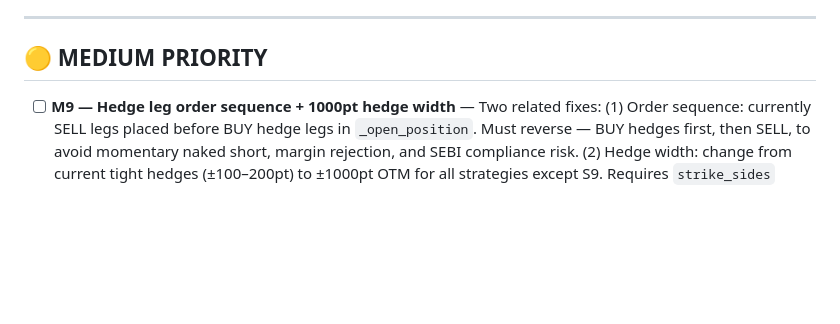
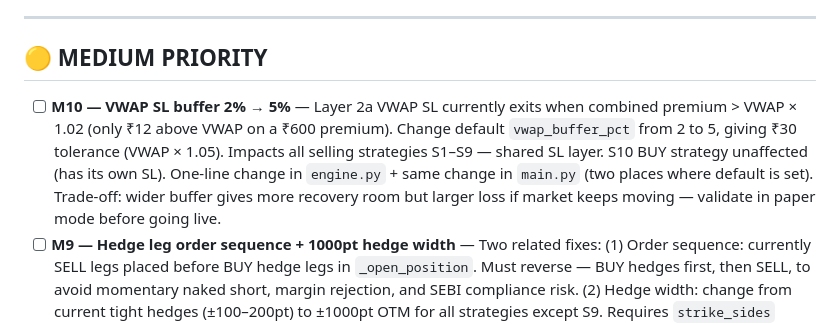
Before and after one commit to mahendrasingh1978/algo-desk, a Markdown page: BACKLOG.md, the part around the change. GitHub-like rendering; blank space fills up the shorter version.

Commit message:
Backlog: add M10 — VWAP SL buffer 2% to 5%
Widens VWAP tolerance from VWAP×1.02 to VWAP×1.05.
Impacts S1-S9 (shared SL layer). S10 unaffected.

Co-Authored-By: Claude Sonnet 4.6 <noreply@anthropic.com>

```diff
--- a/BACKLOG.md
+++ b/BACKLOG.md
@@ -22,6 +22,7 @@
 
 ## 🟡 MEDIUM PRIORITY
 
+- [ ] **M10 — VWAP SL buffer 2% → 5%** — Layer 2a VWAP SL currently exits when combined premium > VWAP × 1.02 (only ₹12 above VWAP on a ₹600 premium). Change default `vwap_buffer_pct` from 2 to 5, giving ₹30 tolerance (VWAP × 1.05). Impacts all selling strategies S1–S9 — shared SL layer. S10 BUY strategy unaffected (has its own SL). One-line change in `engine.py` + same change in `main.py` (two places where default is set). Trade-off: wider buffer gives more recovery room but larger loss if market keeps moving — validate in paper mode before going live.
 - [ ] **M9 — Hedge leg order sequence + 1000pt hedge width** — Two related fixes: (1) Order sequence: currently SELL legs placed before BUY hedge legs in `_open_position`. Must reverse — BUY hedges first, then SELL, to avoid momentary naked short, margin rejection, and SEBI compliance risk. (2) Hedge width: change from current tight hedges (±100–200pt) to ±1000pt OTM for all strategies except S9. Requires `strike_sides` config to increase from 3 → 20 so the engine tracks 41 strikes (±1000pt window) instead of 7. S9 (expiry day) to keep ±150pt hedge — 1000pt OTM options have zero bids on expiry day and won't fill.
 - [ ] **M6 — S4 live ATM re-centering** — S4 Iron Condor uses morning ATM (locked at 9:15) when building the condor. On gap days, spot can be 100+ pts away by 9:30, making the CE short immediately vulnerable (today: ATM=23100 but spot=23215 → CE sold at 23150, only 65pts OTM → VWAP SL hit in 14 mins). Fix: use `_current_atm(state)` (live spot) when spot has drifted >50pts from morning ATM. Affects S4 only — S1 intentionally uses morning ATM by design.
 - [ ] **M7 — Live ATM for S3, S5, S6, S8 post-9:30** — S3, S5, S6, S8 all use `state.atm` (morning ATM locked at 9:15) but should trade at wherever spot actually is at time of entry. Fix: replace `state.atm` with nearest tracked strike to current spot for these 4 strategies. S1 and S7 intentionally stay on morning ATM. Constraint: `state.strikes` tracks ±3 from 9:15 ATM (±150pt window) — live ATM must be within this range or fall back to nearest tracked strike.
```
